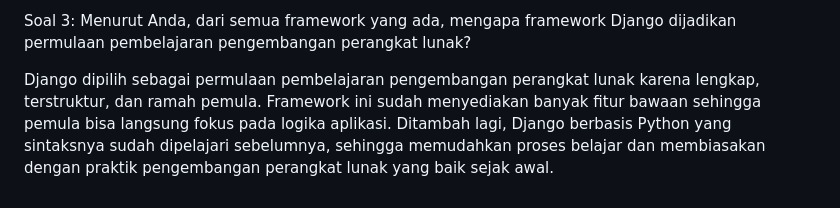
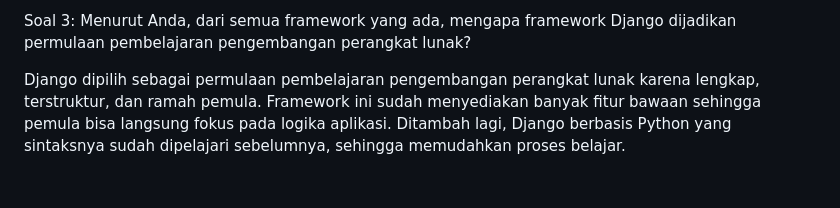
Before and after one commit to jebs-tech/STYmart, a Markdown page: README.md, the part around the change. Drawn GitHub-style.

Commit message:
Merevisi

```diff
--- a/README.md
+++ b/README.md
@@ -86,4 +86,4 @@ Migrasi di Django adalah proses menyamakan struktur database dengan model yang d
 
 Soal 3: Menurut Anda, dari semua framework yang ada, mengapa framework Django dijadikan permulaan pembelajaran pengembangan perangkat lunak?
 
-Django dipilih sebagai permulaan pembelajaran pengembangan perangkat lunak karena lengkap, terstruktur, dan ramah pemula. Framework ini sudah menyediakan banyak fitur bawaan sehingga pemula bisa langsung fokus pada logika aplikasi. Ditambah lagi, Django berbasis Python yang sintaksnya sudah dipelajari sebelumnya, sehingga memudahkan proses belajar dan membiasakan dengan praktik pengembangan perangkat lunak yang baik sejak awal.
+Django dipilih sebagai permulaan pembelajaran pengembangan perangkat lunak karena lengkap, terstruktur, dan ramah pemula. Framework ini sudah menyediakan banyak fitur bawaan sehingga pemula bisa langsung fokus pada logika aplikasi. Ditambah lagi, Django berbasis Python yang sintaksnya sudah dipelajari sebelumnya, sehingga memudahkan proses belajar.
```
